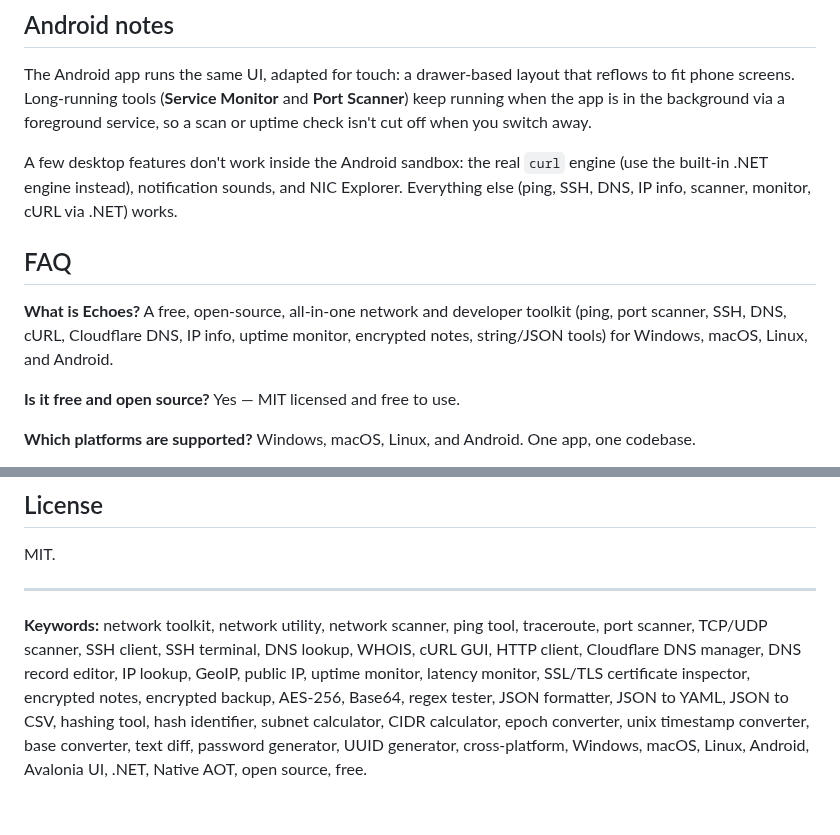
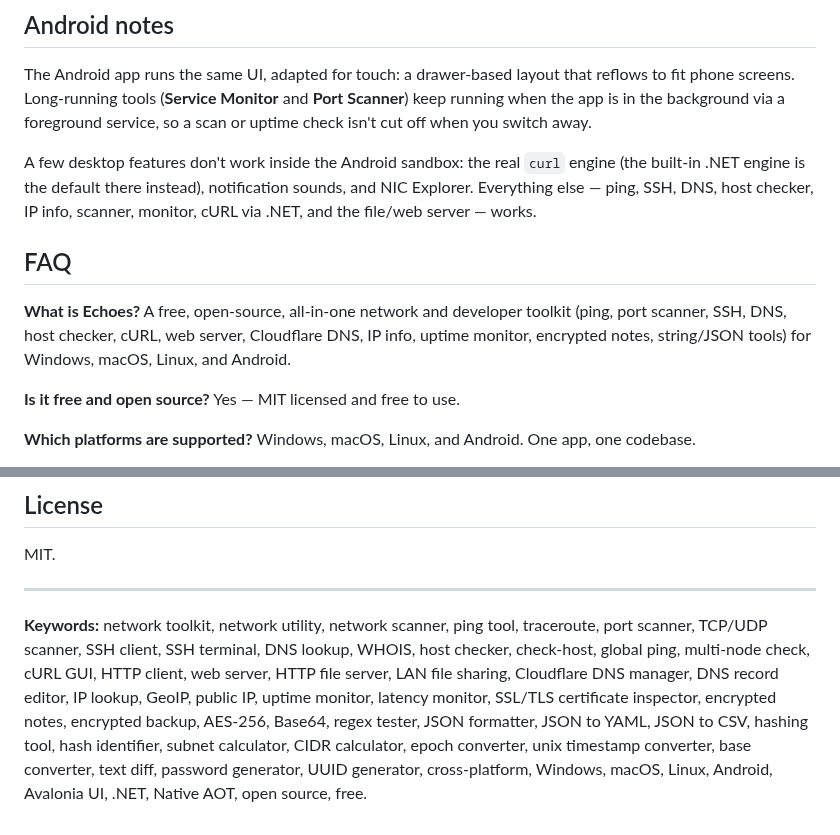
Before and after one commit to SinaXhpm/Echoes, a Markdown page: README.md, 2 parts joined by grey strips. Drawn GitHub-style.

```diff
--- a/README.md
+++ b/README.md
@@ -74,12 +76,12 @@ The desktop builds are self-contained (Native AOT) — no .NET runtime needed.
 
 The Android app runs the same UI, adapted for touch: a drawer-based layout that reflows to fit phone screens. Long-running tools (**Service Monitor** and **Port Scanner**) keep running when the app is in the background via a foreground service, so a scan or uptime check isn't cut off when you switch away.
 
-A few desktop features don't work inside the Android sandbox: the real `curl` engine (use the built-in .NET engine instead), notification sounds, and NIC Explorer. Everything else (ping, SSH, DNS, IP info, scanner, monitor, cURL via .NET) works.
+A few desktop features don't work inside the Android sandbox: the real `curl` engine (the built-in .NET engine is the default there instead), notification sounds, and NIC Explorer. Everything else — ping, SSH, DNS, host checker, IP info, scanner, monitor, cURL via .NET, and the file/web server — works.
 
 ## FAQ
 
 **What is Echoes?**
-A free, open-source, all-in-one network and developer toolkit (ping, port scanner, SSH, DNS, cURL, Cloudflare DNS, IP info, uptime monitor, encrypted notes, string/JSON tools) for Windows, macOS, Linux, and Android.
+A free, open-source, all-in-one network and developer toolkit (ping, port scanner, SSH, DNS, host checker, cURL, web server, Cloudflare DNS, IP info, uptime monitor, encrypted notes, string/JSON tools) for Windows, macOS, Linux, and Android.
 
 **Is it free and open source?**
 Yes — MIT licensed and free to use.
@@ -112,4 +114,4 @@ MIT.
 
 ---
 
-**Keywords:** network toolkit, network utility, network scanner, ping tool, traceroute, port scanner, TCP/UDP scanner, SSH client, SSH terminal, DNS lookup, WHOIS, cURL GUI, HTTP client, Cloudflare DNS manager, DNS record editor, IP lookup, GeoIP, public IP, uptime monitor, latency monitor, SSL/TLS certificate inspector, encrypted notes, encrypted backup, AES-256, Base64, regex tester, JSON formatter, JSON to YAML, JSON to CSV, hashing tool, hash identifier, subnet calculator, CIDR calculator, epoch converter, unix timestamp converter, base converter, text diff, password generator, UUID generator, cross-platform, Windows, macOS, Linux, Android, Avalonia UI, .NET, Native AOT, open source, free.
+**Keywords:** network toolkit, network utility, network scanner, ping tool, traceroute, port scanner, TCP/UDP scanner, SSH client, SSH terminal, DNS lookup, WHOIS, host checker, check-host, global ping, multi-node check, cURL GUI, HTTP client, web server, HTTP file server, LAN file sharing, Cloudflare DNS manager, DNS record editor, IP lookup, GeoIP, public IP, uptime monitor, latency monitor, SSL/TLS certificate inspector, encrypted notes, encrypted backup, AES-256, Base64, regex tester, JSON formatter, JSON to YAML, JSON to CSV, hashing tool, hash identifier, subnet calculator, CIDR calculator, epoch converter, unix timestamp converter, base converter, text diff, password generator, UUID generator, cross-platform, Windows, macOS, Linux, Android, Avalonia UI, .NET, Native AOT, open source, free.
```
Also changed, not shown: other parts of README.md (+7 -5 lines), docs/screenshots/demo.gif (added), 1 other file.
